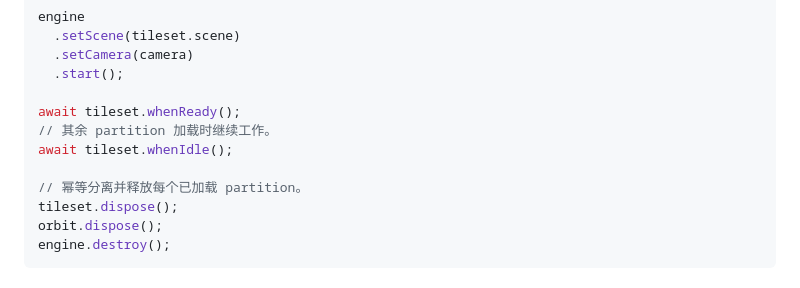
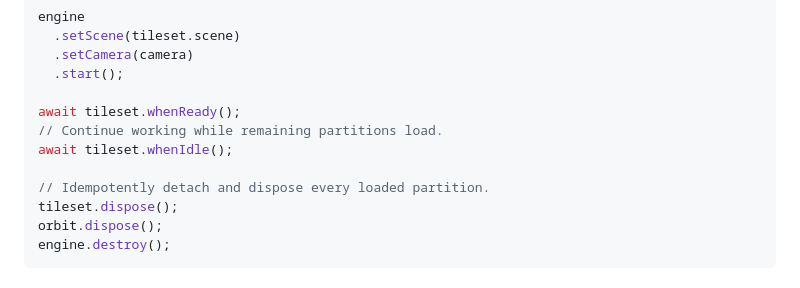
Before and after one commit to ice-3d/ice3-engine, a Markdown page: docs/api/m1.md, the part around the change. Drawn GitHub-style.

```diff
--- a/docs/api/m1.md
+++ b/docs/api/m1.md
@@ -42,10 +42,10 @@ engine
   .start();
 
 await tileset.whenReady();
-// 其余 partition 加载时继续工作。
+// Continue working while remaining partitions load.
 await tileset.whenIdle();
 
-// 幂等分离并释放每个已加载 partition。
+// Idempotently detach and dispose every loaded partition.
 tileset.dispose();
 orbit.dispose();
 engine.destroy();
```
Also changed, not shown: docs/api/m0.md (+1 -1 lines).
